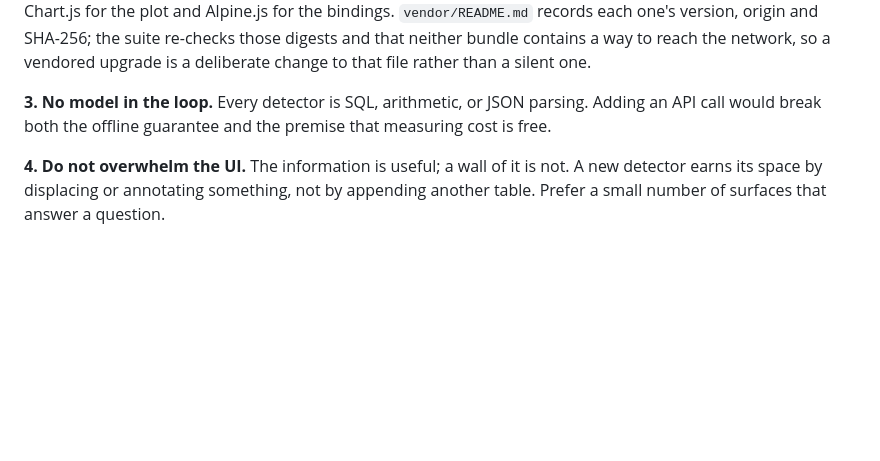
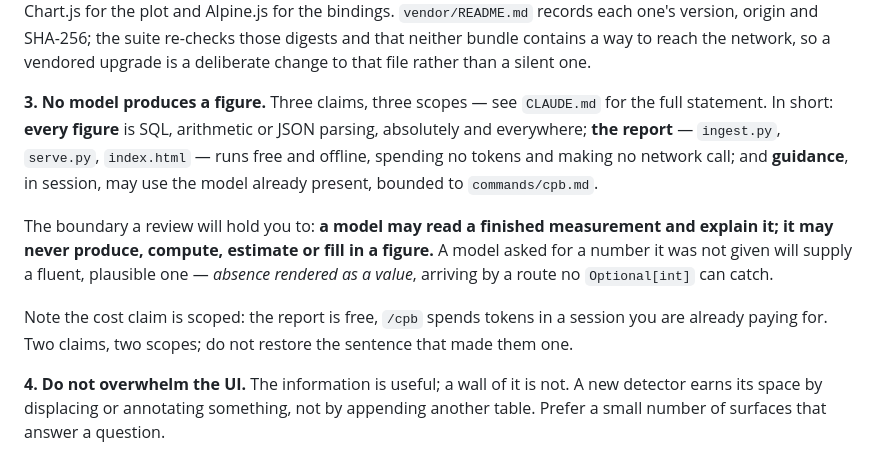
Before and after one commit to vlad-ko/claude-piggy-bank, a Markdown page: CONTRIBUTING.md, the part around the change. GitHub-like rendering; blank space fills up the shorter version.

Commit message:
docs: bring CONTRIBUTING's constraint 3 in line with CLAUDE.md
CONTRIBUTING.md was the last place stating the superseded one-line form -- 'no
model in the loop ... the premise that measuring cost is free'. Left behind by
the ownership split on the previous commit, and now the only doc contradicting
the rule a reviewer would actually apply.

Carries the same three clauses and the same boundary sentence, plus the scoped
cost claim, and defers to CLAUDE.md for the full statement rather than
duplicating it -- one home, referenced, not two that can drift.

```diff
--- a/CONTRIBUTING.md
+++ b/CONTRIBUTING.md
@@ -78,9 +78,22 @@ re-checks those digests and that neither bundle contains a way to reach the
 network, so a vendored upgrade is a deliberate change to that file rather than a
 silent one.
 
-**3. No model in the loop.** Every detector is SQL, arithmetic, or JSON
-parsing. Adding an API call would break both the offline guarantee and the
-premise that measuring cost is free.
+**3. No model produces a figure.** Three claims, three scopes — see
+`CLAUDE.md` for the full statement. In short: **every figure** is SQL,
+arithmetic or JSON parsing, absolutely and everywhere; **the report** —
+`ingest.py`, `serve.py`, `index.html` — runs free and offline, spending no
+tokens and making no network call; and **guidance**, in session, may use the
+model already present, bounded to `commands/cpb.md`.
+
+The boundary a review will hold you to: **a model may read a finished
+measurement and explain it; it may never produce, compute, estimate or fill in
+a figure.** A model asked for a number it was not given will supply a fluent,
+plausible one — *absence rendered as a value*, arriving by a route no
+`Optional[int]` can catch.
+
+Note the cost claim is scoped: the report is free, `/cpb` spends tokens in a
+session you are already paying for. Two claims, two scopes; do not restore the
+sentence that made them one.
 
 **4. Do not overwhelm the UI.** The information is useful; a wall of it is not.
 A new detector earns its space by displacing or annotating something, not by
```
